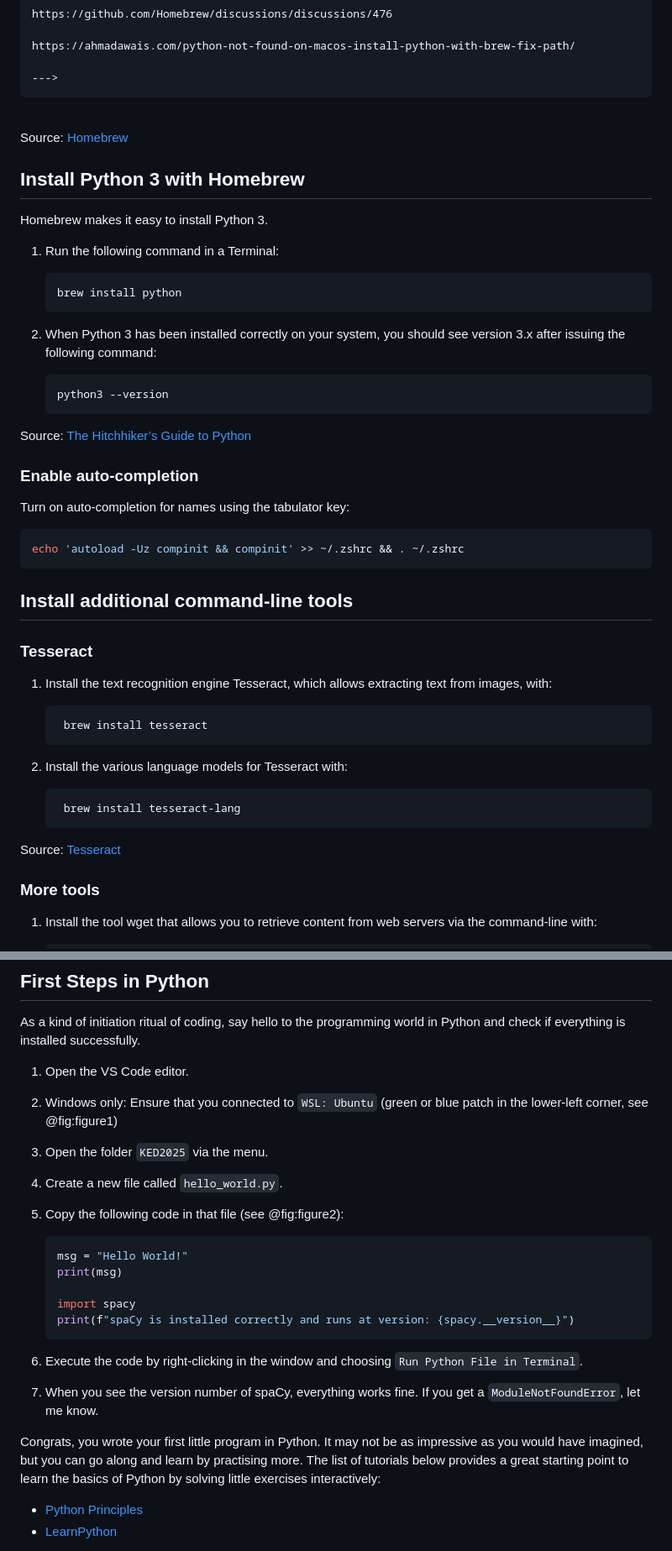
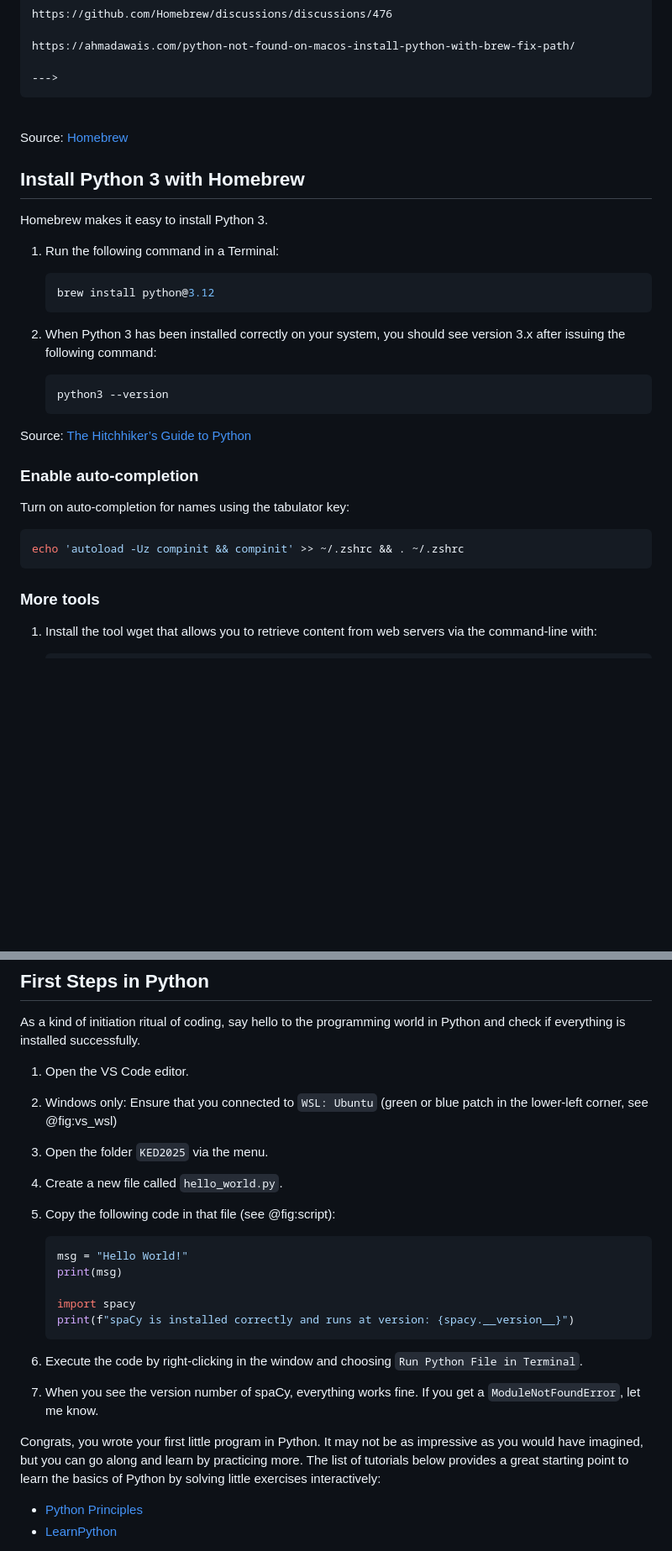
Before and after one commit to aflueckiger/KED2025, a Markdown page: ked/materials/installation_guide.md, 2 parts joined by grey strips. Shown: that part at 84% size. Drawn GitHub-style; blank space fills up the shorter version.

````diff
--- a/ked/materials/installation_guide.md
+++ b/ked/materials/installation_guide.md
@@ -111,6 +110,7 @@ https://ahmadawais.com/python-not-found-on-macos-install-python-with-brew-fix-pa
 
 --->
 ```
+
 \
 Source: [Homebrew](https://docs.brew.sh/FAQ)
 
@@ -121,7 +121,7 @@ Homebrew makes it easy to install Python 3.
 1.  Run the following command in a Terminal:
 
     ``` bash
-    brew install python
+    brew install python@3.12
     ```
 
 2.  When Python 3 has been installed correctly on your system, you should see version 3.x after issuing the following command:
@@ -139,24 +139,6 @@ Turn on auto-completion for names using the tabulator key:
 ``` bash
 echo 'autoload -Uz compinit && compinit' >> ~/.zshrc && . ~/.zshrc
 ```
-
-## Install additional command-line tools
-
-### Tesseract
-
-1.  Install the text recognition engine Tesseract, which allows extracting text from images, with:
-
-    ``` bash
-     brew install tesseract
-    ```
-
-2.  Install the various language models for Tesseract with:
-
-    ``` bash
-     brew install tesseract-lang
-    ```
-
-Source: [Tesseract](https://github.com/tesseract-ocr/tesseract/wiki)
 
 ### More tools
 
@@ -381,13 +339,13 @@ As a kind of initiation ritual of coding, say hello to the programming world in
 
 1.  Open the VS Code editor.
 
-2.  Windows only: Ensure that you connected to `WSL: Ubuntu` (green or blue patch in the lower-left corner, see @fig:figure1)
+2.  Windows only: Ensure that you connected to `WSL: Ubuntu` (green or blue patch in the lower-left corner, see @fig:vs_wsl)
 
 3.  Open the folder `KED2025` via the menu.
 
 4.  Create a new file called `hello_world.py`.
 
-5.  Copy the following code in that file (see @fig:figure2):
+5.  Copy the following code in that file (see @fig:script):
 
     ``` python
     msg = "Hello World!"
@@ -401,7 +359,7 @@ As a kind of initiation ritual of coding, say hello to the programming world in
 
 7.  When you see the version number of spaCy, everything works fine. If you get a `ModuleNotFoundError`, let me know.
 
-Congrats, you wrote your first little program in Python. It may not be as impressive as you would have imagined, but you can go along and learn by practising more. The list of tutorials below provides a great starting point to learn the basics of Python by solving little exercises interactively:
+Congrats, you wrote your first little program in Python. It may not be as impressive as you would have imagined, but you can go along and learn by practicing more. The list of tutorials below provides a great starting point to learn the basics of Python by solving little exercises interactively:
 
 -   [Python Principles](https://pythonprinciples.com)
 -   [LearnPython](https://www.learnpython.org/en/Welcome)
````
Also changed, not shown: other parts of ked/materials/installation_guide.md (+25 -50 lines).
